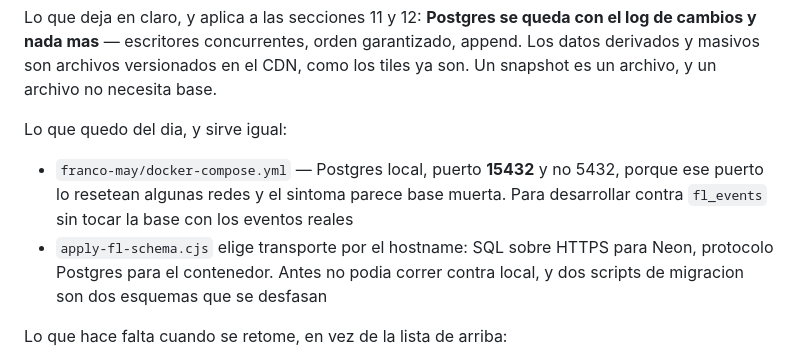
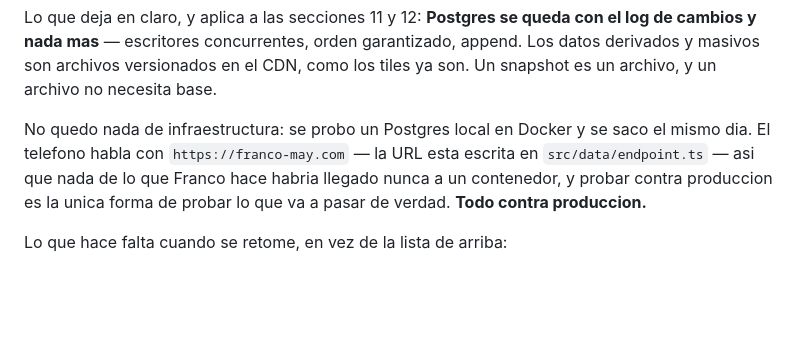
Before and after one commit to francomay3/fornlamningar, a Markdown page: TODO.md, the part around the change. GitHub-like rendering; blank space fills up the shorter version.

Commit message:
TODO: nada de Docker; todo contra produccion

```diff
--- a/TODO.md
+++ b/TODO.md
@@ -735,15 +735,11 @@ el log de cambios y nada mas** — escritores concurrentes, orden garantizado,
 append. Los datos derivados y masivos son archivos versionados en el CDN, como
 los tiles ya son. Un snapshot es un archivo, y un archivo no necesita base.
 
-Lo que quedo del dia, y sirve igual:
-
-- `franco-may/docker-compose.yml` — Postgres local, puerto **15432** y no
-  5432, porque ese puerto lo resetean algunas redes y el sintoma parece base
-  muerta. Para desarrollar contra `fl_events` sin tocar la base con los
-  eventos reales
-- `apply-fl-schema.cjs` elige transporte por el hostname: SQL sobre HTTPS para
-  Neon, protocolo Postgres para el contenedor. Antes no podia correr contra
-  local, y dos scripts de migracion son dos esquemas que se desfasan
+No quedo nada de infraestructura: se probo un Postgres local en Docker y se
+saco el mismo dia. El telefono habla con `https://franco-may.com` — la URL
+esta escrita en `src/data/endpoint.ts` — asi que nada de lo que Franco hace
+habria llegado nunca a un contenedor, y probar contra produccion es la unica
+forma de probar lo que va a pasar de verdad. **Todo contra produccion.**
 
 Lo que hace falta cuando se retome, en vez de la lista de arriba:
 
```
